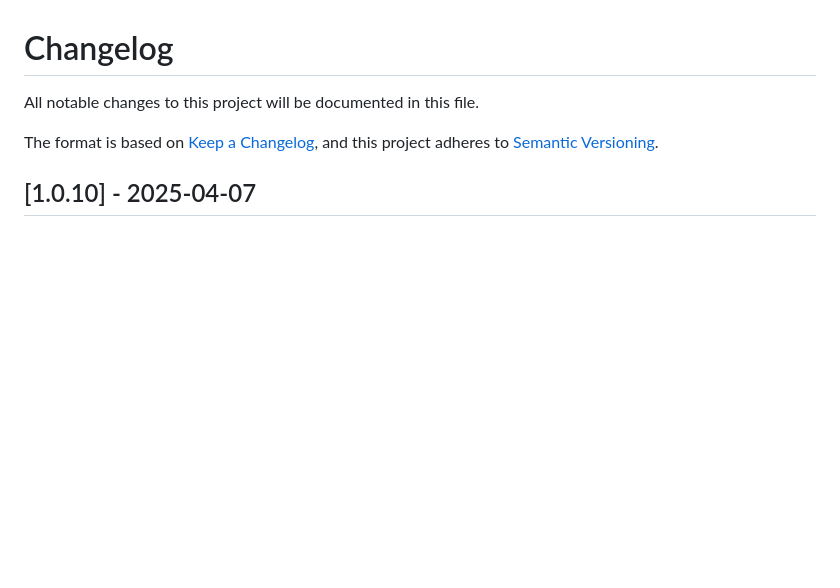
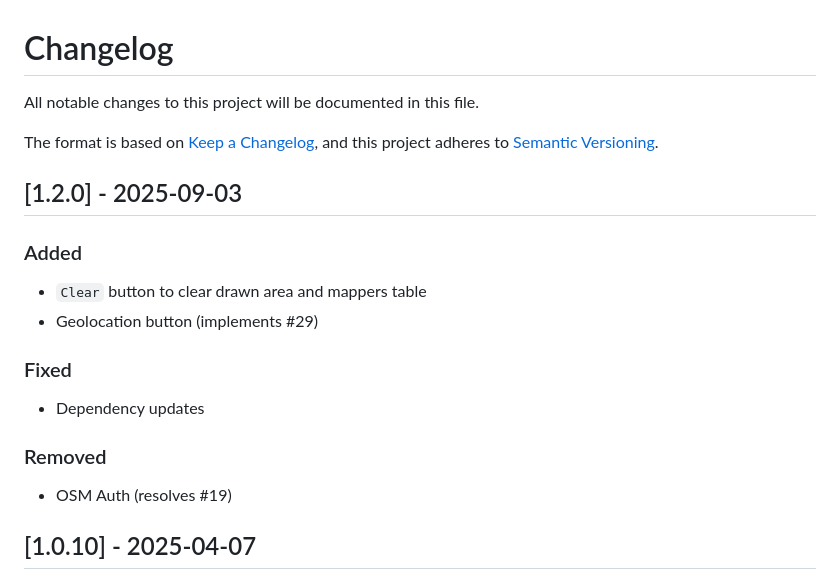
Before and after one commit to mvexel/osm-meet-your-mappers, a Markdown page: CHANGELOG.md, the part around the change. GitHub-like rendering; blank space fills up the shorter version.

Commit message:
changelog update

```diff
--- a/CHANGELOG.md
+++ b/CHANGELOG.md
@@ -4,6 +4,18 @@ All notable changes to this project will be documented in this file.
 
 The format is based on [Keep a Changelog](https://keepachangelog.com/en/1.0.0/),
 and this project adheres to [Semantic Versioning](https://semver.org/spec/v2.0.0.html).
+
+## [1.2.0] - 2025-09-03
+
+### Added
+- `Clear` button to clear drawn area and mappers table
+- Geolocation button (implements #29)
+
+### Fixed
+- Dependency updates
+
+### Removed
+- OSM Auth (resolves #19)
 
 ## [1.0.10] - 2025-04-07
 
```
